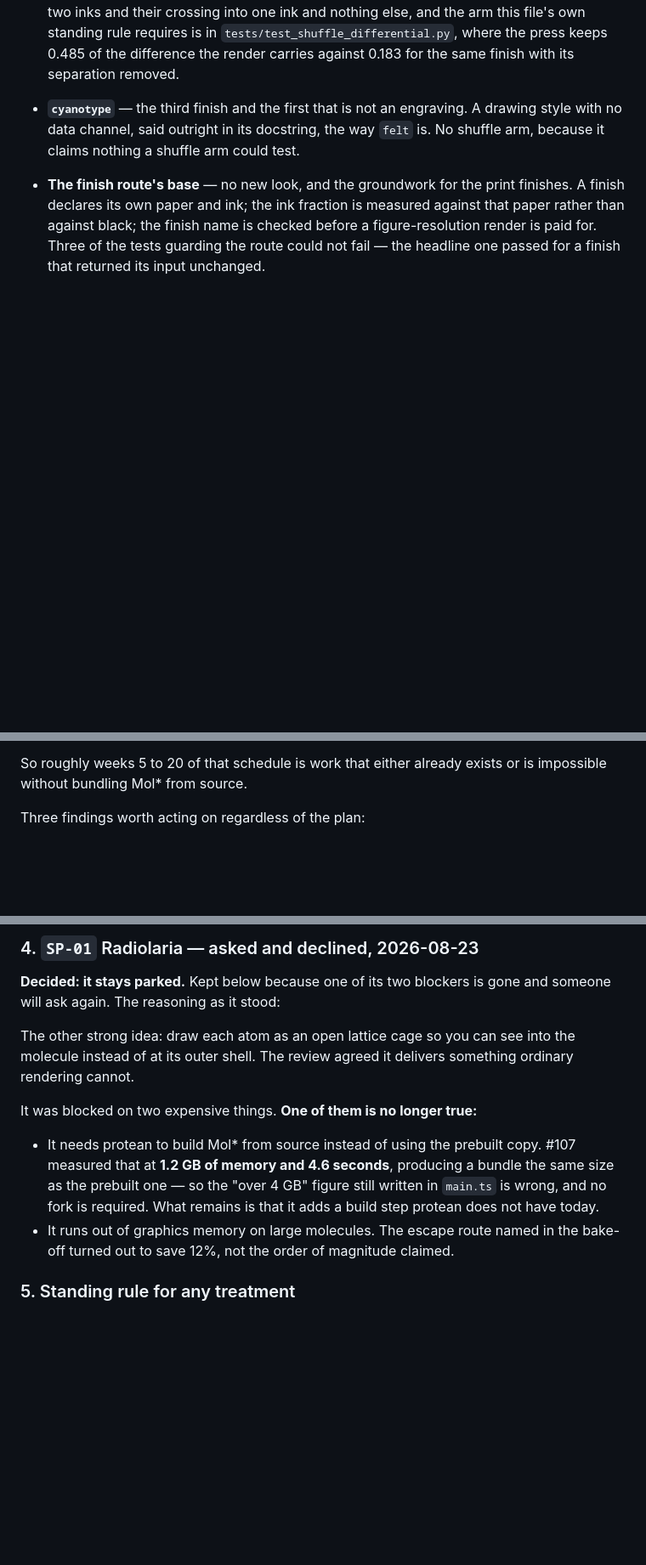
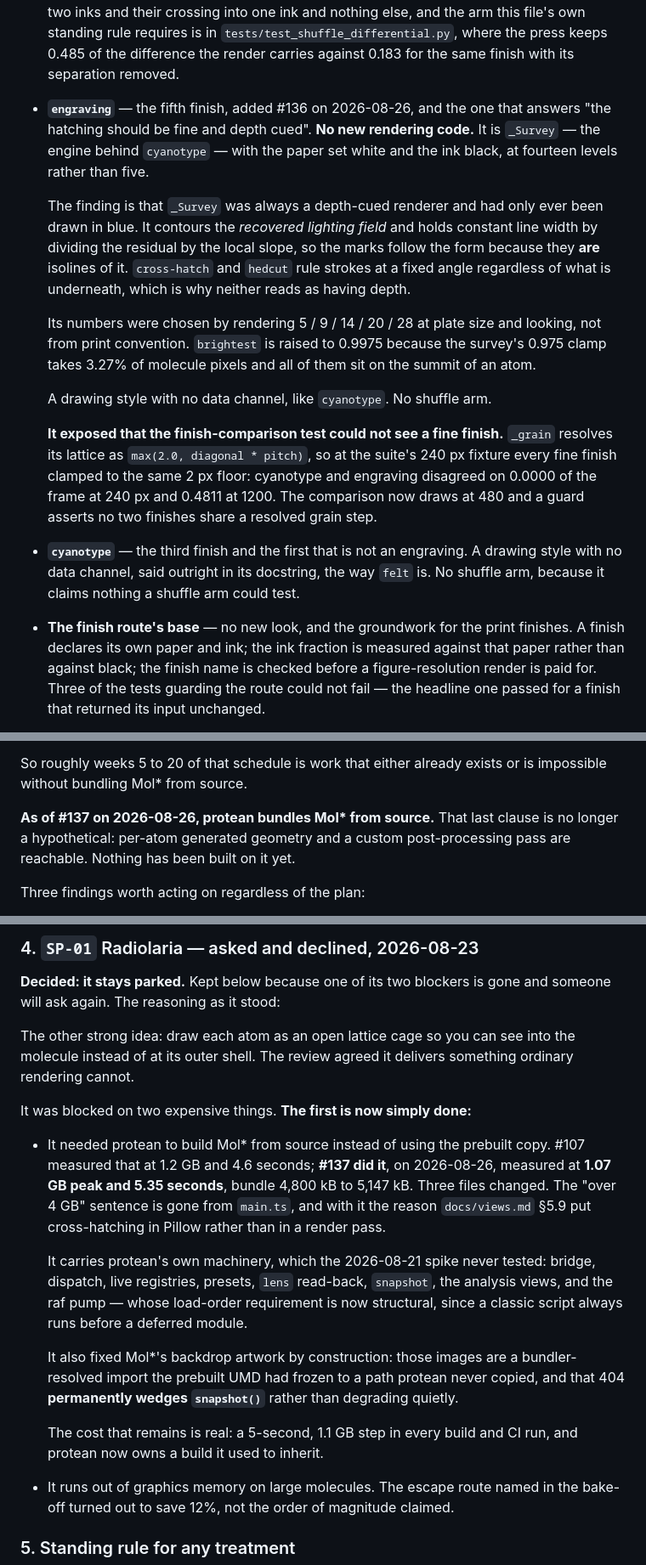
Before and after one commit to chemrich/protean, a Markdown page: docs/soft-matter-status.md, 3 parts joined by grey strips. Shown at 85% size. Drawn GitHub-style; blank space fills up the shorter version.

Commit message:
Bring the soft-matter status back in line with what shipped
This document carries its own rule: "any PR that changes soft-matter status
updates it in the same PR." Two of mine did not, and it now says things that
are false.

#136 added `engraving`, a fifth print finish. The document knew about four,
and its only use of the word was to say that `cyanotype` is not one. A fresh
reader would have counted wrong.

#137 bundled Mol* from source. The document said per-atom generated geometry
"is impossible without bundling Mol* from source", and that a custom
post-processing pass "was blocked on two expensive things", the first being
that bundling had not been done. It has been. Neither statement is true any
more, and both are load-bearing — they are the reason whole tiers of the plan
were priced as unreachable.

Both are recorded with what was measured rather than with what was intended,
including the two things each turned up: that the finish-comparison test could
not see a fine finish at its 240 px fixture, and that the backdrop 404 the
bundling fixes does not degrade quietly but wedges `snapshot()` outright.

Nothing else in the document changes. The tiers it prices as already-built or
still-impossible are untouched, because nothing has been built on the bundling
yet and saying otherwise would be the same failure in the other direction.

Co-Authored-By: Claude Opus 5 (1M context) <noreply@anthropic.com>

```diff
--- a/docs/soft-matter-status.md
+++ b/docs/soft-matter-status.md
@@ -78,6 +82,32 @@ Each of these is settled. Reopening one needs a reason, not a preference.
   standing rule requires is in `tests/test_shuffle_differential.py`, where the
   press keeps 0.485 of the difference the render carries against 0.183 for the
   same finish with its separation removed.
+
+- **`engraving`** — the fifth finish, added #136 on 2026-08-26, and the one
+  that answers "the hatching should be fine and depth cued". **No new rendering
+  code.** It is `_Survey` — the engine behind `cyanotype` — with the paper set
+  white and the ink black, at fourteen levels rather than five.
+
+  The finding is that `_Survey` was always a depth-cued renderer and had only
+  ever been drawn in blue. It contours the *recovered lighting field* and holds
+  constant line width by dividing the residual by the local slope, so the marks
+  follow the form because they **are** isolines of it. `cross-hatch` and
+  `hedcut` rule strokes at a fixed angle regardless of what is underneath,
+  which is why neither reads as having depth.
+
+  Its numbers were chosen by rendering 5 / 9 / 14 / 20 / 28 at plate size and
+  looking, not from print convention. `brightest` is raised to 0.9975 because
+  the survey's 0.975 clamp takes 3.27% of molecule pixels and all of them sit
+  on the summit of an atom.
+
+  A drawing style with no data channel, like `cyanotype`. No shuffle arm.
+
+  **It exposed that the finish-comparison test could not see a fine finish.**
+  `_grain` resolves its lattice as `max(2.0, diagonal * pitch)`, so at the
+  suite's 240 px fixture every fine finish clamped to the same 2 px floor:
+  cyanotype and engraving disagreed on 0.0000 of the frame at 240 px and 0.4811
+  at 1200. The comparison now draws at 480 and a guard asserts no two finishes
+  share a resolved grain step.
 
 - **`cyanotype`** — the third finish and the first that is not an engraving.
   A drawing style with no data channel, said outright in its docstring, the way
@@ -163,6 +193,10 @@ rather than scattering:
 
 So roughly weeks 5 to 20 of that schedule is work that either already exists or
 is impossible without bundling Mol\* from source.
+
+**As of #137 on 2026-08-26, protean bundles Mol\* from source.** That last
+clause is no longer a hypothetical: per-atom generated geometry and a custom
+post-processing pass are reachable. Nothing has been built on it yet.
 
 Three findings worth acting on regardless of the plan:
 
@@ -289,13 +323,27 @@ The other strong idea: draw each atom as an open lattice cage so you can see
 into the molecule instead of at its outer shell. The review agreed it delivers
 something ordinary rendering cannot.
 
-It was blocked on two expensive things. **One of them is no longer true:**
+It was blocked on two expensive things. **The first is now simply done:**
 
-- It needs protean to build Mol\* from source instead of using the prebuilt
-  copy. #107 measured that at **1.2 GB of memory and 4.6 seconds**, producing a
-  bundle the same size as the prebuilt one — so the "over 4 GB" figure still
-  written in `main.ts` is wrong, and no fork is required. What remains is that
-  it adds a build step protean does not have today.
+- It needed protean to build Mol\* from source instead of using the prebuilt
+  copy. #107 measured that at 1.2 GB and 4.6 seconds; **#137 did it**, on
+  2026-08-26, measured at **1.07 GB peak and 5.35 seconds**, bundle 4,800 kB to
+  5,147 kB. Three files changed. The "over 4 GB" sentence is gone from
+  `main.ts`, and with it the reason `docs/views.md` §5.9 put cross-hatching in
+  Pillow rather than in a render pass.
+
+  It carries protean's own machinery, which the 2026-08-21 spike never tested:
+  bridge, dispatch, live registries, presets, `lens` read-back, `snapshot`,
+  the analysis views, and the raf pump — whose load-order requirement is now
+  structural, since a classic script always runs before a deferred module.
+
+  It also fixed Mol\*'s backdrop artwork by construction: those images are a
+  bundler-resolved import the prebuilt UMD had frozen to a path protean never
+  copied, and that 404 **permanently wedges `snapshot()`** rather than
+  degrading quietly.
+
+  The cost that remains is real: a 5-second, 1.1 GB step in every build and CI
+  run, and protean now owns a build it used to inherit.
 - It runs out of graphics memory on large molecules. The escape route named in
   the bake-off turned out to save 12%, not the order of magnitude claimed.
 
```
Also changed, not shown: other parts of docs/soft-matter-status.md (+8 -4 lines).
